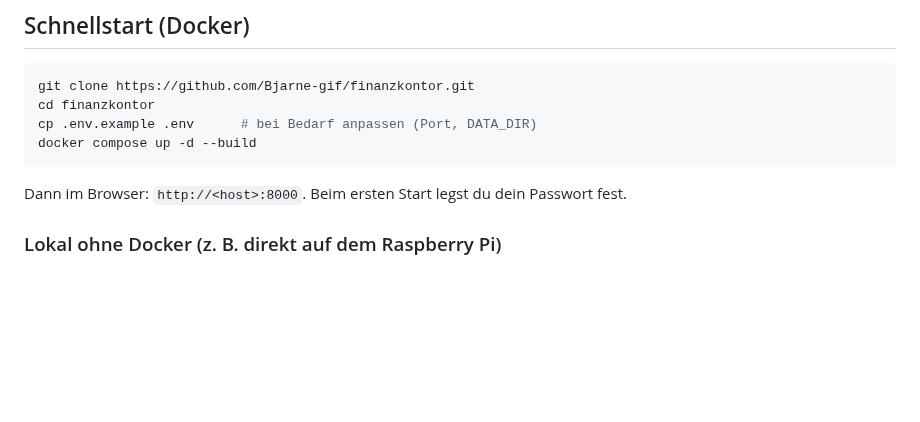
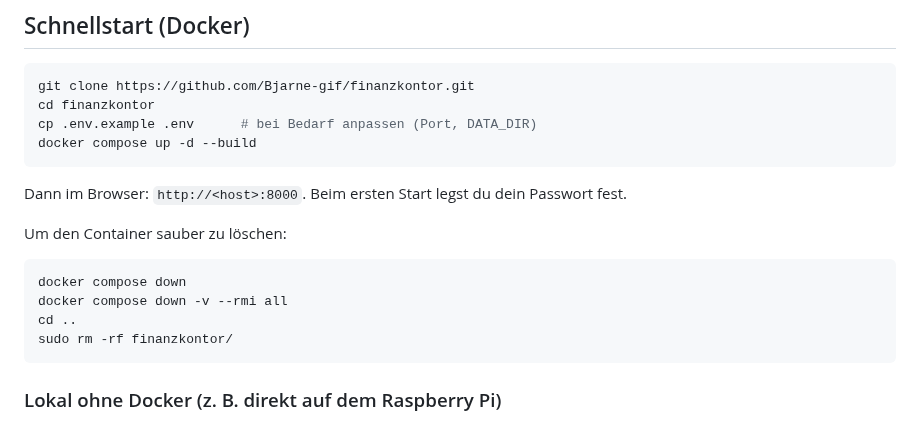
Before and after one commit to Bjarne-gif/finanzkontor, a Markdown page: README.md, the part around the change. Drawn GitHub-style; blank space fills up the shorter version.

````diff
--- a/README.md
+++ b/README.md
@@ -43,6 +43,15 @@ docker compose up -d --build
 
 Dann im Browser: `http://<host>:8000`. Beim ersten Start legst du dein
 Passwort fest.
+
+Um den Container sauber zu löschen:
+
+```bash
+docker compose down
+docker compose down -v --rmi all
+cd ..
+sudo rm -rf finanzkontor/
+```
 
 ### Lokal ohne Docker (z. B. direkt auf dem Raspberry Pi)
 
````
